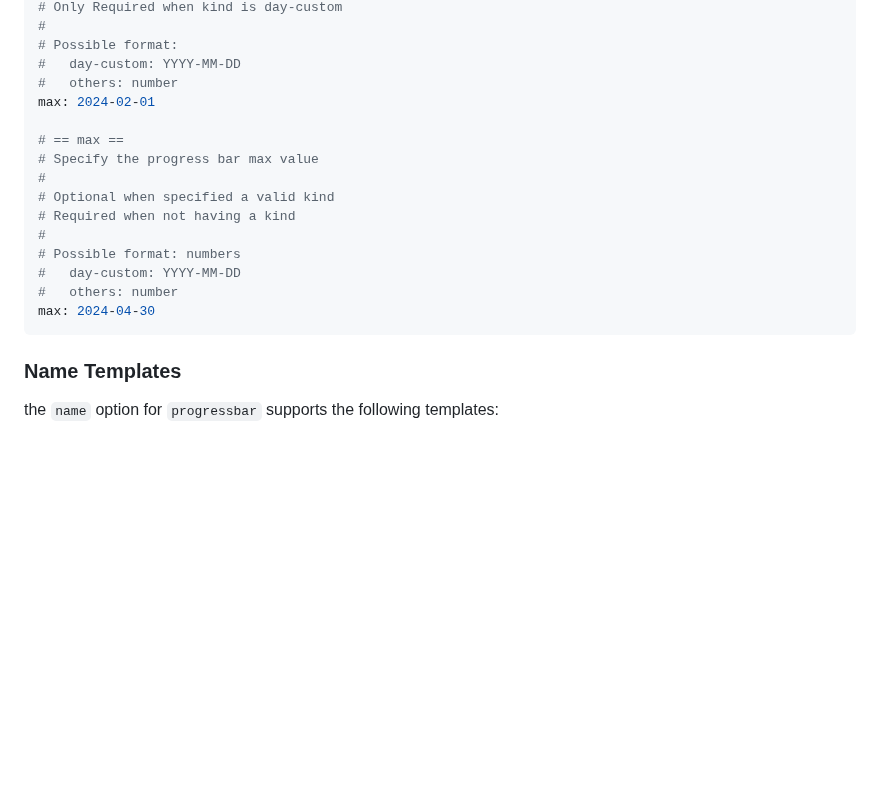
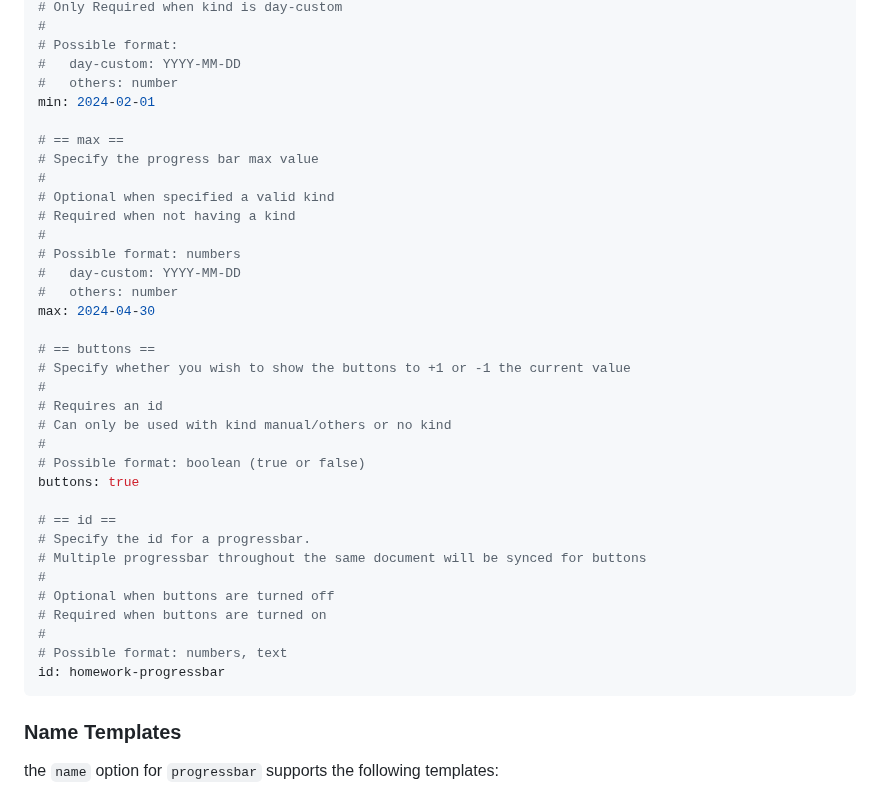
Before and after one commit to zwpaper/obsidian-progressbar, a Markdown page: README.md, the part around one of its changes. GitHub-like rendering; blank space fills up the shorter version.

````diff
--- a/README.md
+++ b/README.md
@@ -94,7 +94,7 @@ value: 10
 # Possible format:
 #   day-custom: YYYY-MM-DD
 #   others: number
-max: 2024-02-01
+min: 2024-02-01
 
 # == max ==
 # Specify the progress bar max value
@@ -106,6 +106,25 @@ max: 2024-02-01
 #   day-custom: YYYY-MM-DD
 #   others: number
 max: 2024-04-30
+
+# == buttons ==
+# Specify whether you wish to show the buttons to +1 or -1 the current value
+#
+# Requires an id
+# Can only be used with kind manual/others or no kind
+#
+# Possible format: boolean (true or false)
+buttons: true
+
+# == id ==
+# Specify the id for a progressbar.
+# Multiple progressbar throughout the same document will be synced for buttons
+#
+# Optional when buttons are turned off
+# Required when buttons are turned on
+#
+# Possible format: numbers, text
+id: homework-progressbar
 ```
 
 
````
Also changed, not shown: other parts of README.md (+40 -2 lines), images/Manual with buttons.png (added), 2 other files.
